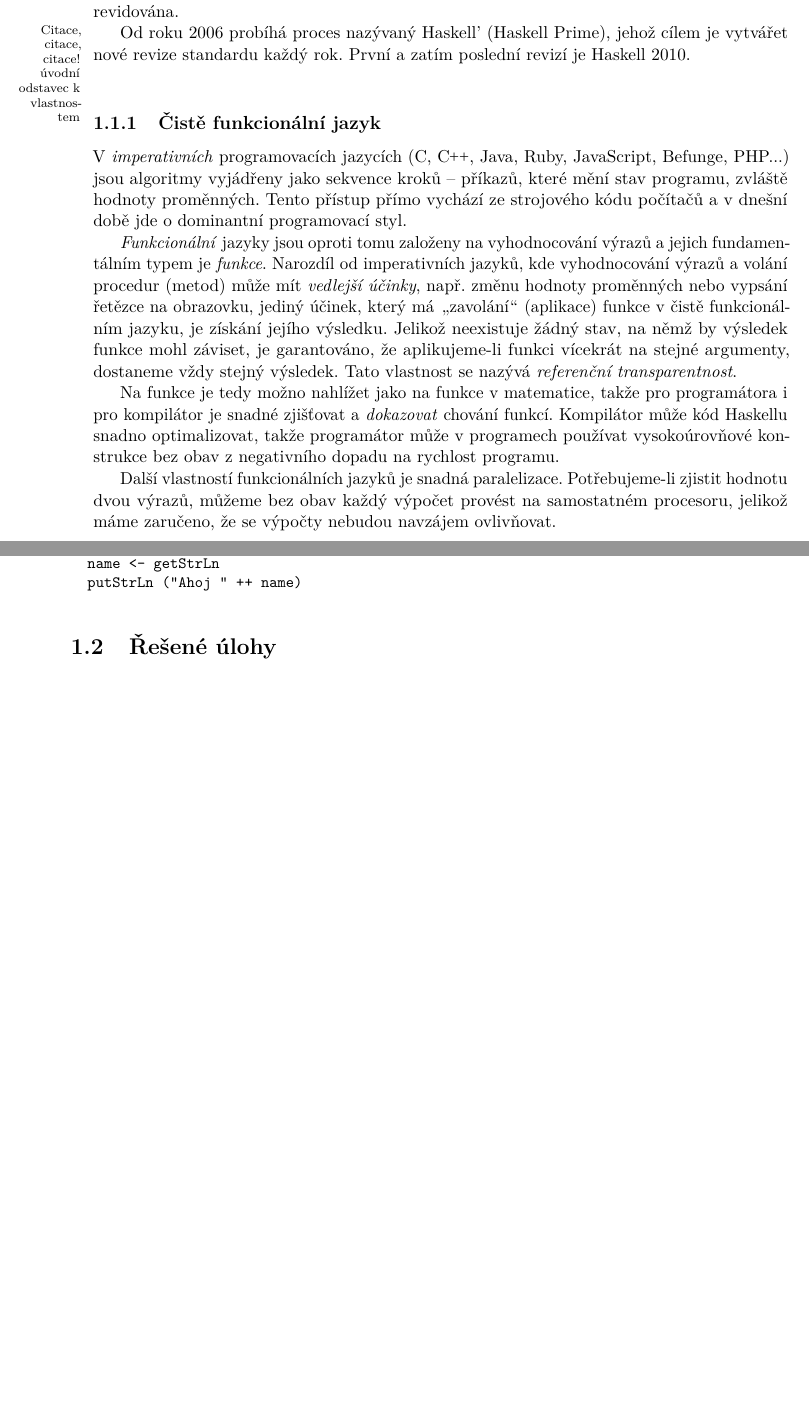
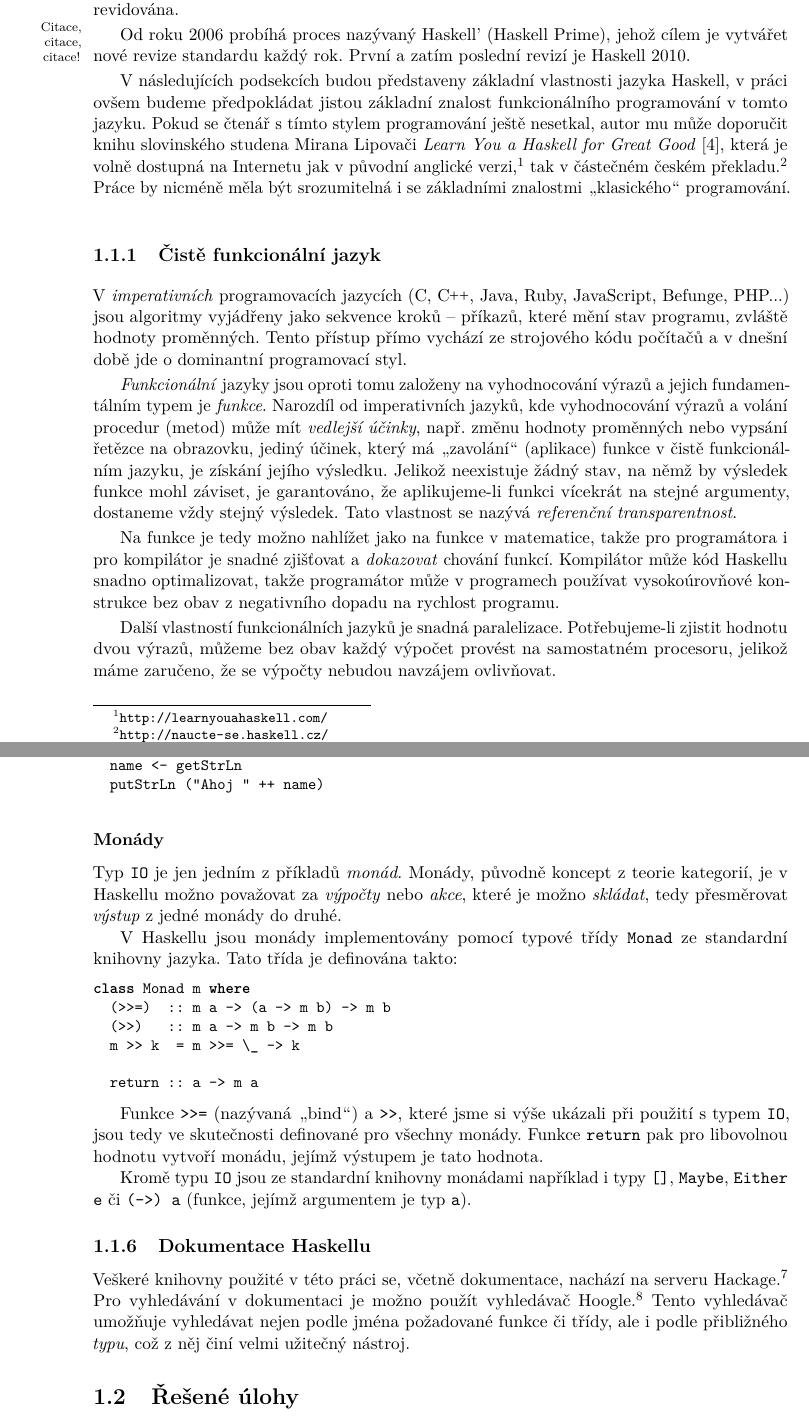
Before and after one commit to honzasp/funsp, a LaTeX document (paper.tex, which reads tex/intro.tex): two parts of pages 8 and 11 of 32 before the commit and two parts of pages 8 and 12 of 33 after it, joined at a grey line, cut so that both start at the same text, the shorter picture padded with empty space. Compiled offline with pdfLaTeX.

Commit message:
Extend the Introduction

```diff
--- a/tex/intro.tex
+++ b/tex/intro.tex
@@ -14,7 +14,15 @@ Od roku 2006 probíhá proces nazývaný Haskell' (Haskell Prime), jehož cílem
 vytvářet nové revize standardu každý rok. První a zatím poslední revizí je
 Haskell 2010.\comment{cite Haskell 2010 Report}
 
-\marginnote{úvodní odstavec k vlastnostem}
+V následujících podsekcích budou představeny základní vlastnosti jazyka Haskell,
+v práci ovšem budeme předpokládat jistou základní znalost funkcionálního
+programování v tomto jazyku. Pokud se čtenář s tímto stylem programování ještě
+nesetkal, autor mu může doporučit knihu slovinského studena Mirana Lipovači
+\emph{Learn You a Haskell for Great Good} \cite{lipovaca2011learn}, která je
+volně dostupná na Internetu jak v původní anglické verzi,\footnote{\url{http://learnyouahaskell.com/}} tak v částečném českém
+překladu.\footnote{\url{http://naucte-se.haskell.cz/}} Práce by nicméně měla být
+srozumitelná i se základními znalostmi \uv{klasického}
+programování.
 
 \subsection{Čistě funkcionální jazyk}
 
@@ -288,6 +296,42 @@ main = do
   putStrLn ("Ahoj " ++ name)
 \end{haskell}
 
+\subsubsection{Monády}
+
+Typ @t{IO} je jen jedním z příkladů \emph{monád}. Monády, původně koncept z
+teorie kategorií, je v Haskellu možno považovat za \emph{výpočty} nebo
+\emph{akce}, které je možno \emph{skládat}, tedy přesměrovat \emph{výstup} z
+jedné monády do druhé.
+
+V Haskellu jsou monády implementovány pomocí typové třídy @t{Monad} ze
+standardní knihovny jazyka. Tato třída je definována takto:
+
+\begin{haskell}
+class Monad m where
+  (>>=)  :: m a -> (a -> m b) -> m b
+  (>>)   :: m a -> m b -> m b
+  m >> k  = m >>= \_ -> k
+
+  return :: a -> m a
+\end{haskell}
+
+Funkce @t{>>=} (nazývaná \uv{bind}) a @t{>>}, které jsme si výše ukázali při
+použití s typem @t{IO}, jsou tedy ve skutečnosti definované pro všechny monády.
+Funkce @t{return} pak pro libovolnou hodnotu vytvoří monádu, jejímž výstupem je
+tato hodnota.
+
+Kromě typu @t{IO} jsou ze standardní knihovny monádami například i typy @t{[]},
+@t{Maybe}, @t{Either e} či @t{(->) a} (funkce, jejímž argumentem je typ @t{a}).
+
+\subsection{Dokumentace Haskellu}
+
+Veškeré knihovny použité v této práci se, včetně dokumentace, nachází na serveru
+Hackage.\footnote{\url{http://hackage.haskell.org/packages/hackage.html}} Pro
+vyhledávání v dokumentaci je možno použít vyhledávač
+Hoogle.\footnote{\url{http://www.haskell.org/hoogle/}} Tento vyhledávač umožňuje
+vyhledávat nejen podle jména požadované funkce či třídy, ale i podle přibližného
+\emph{typu}, což z něj činí velmi užitečný nástroj.
+
 \section{Řešené úlohy}
 
 Řešené úlohy pochází z Ústředních kol Soutěže v programování, vyhlašované
```
Also changed, not shown: bibliography.bib (+8 -0 lines), tex/intro.tex (5 more changed lines).
